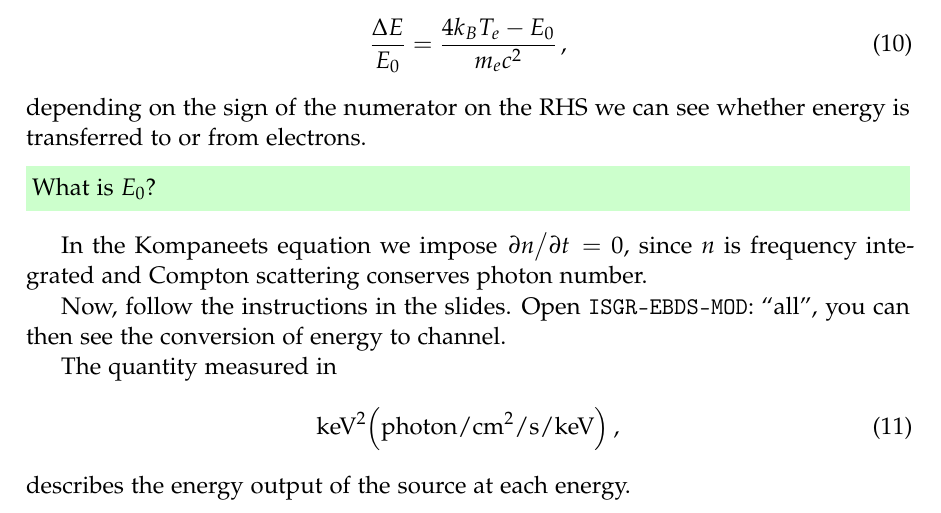
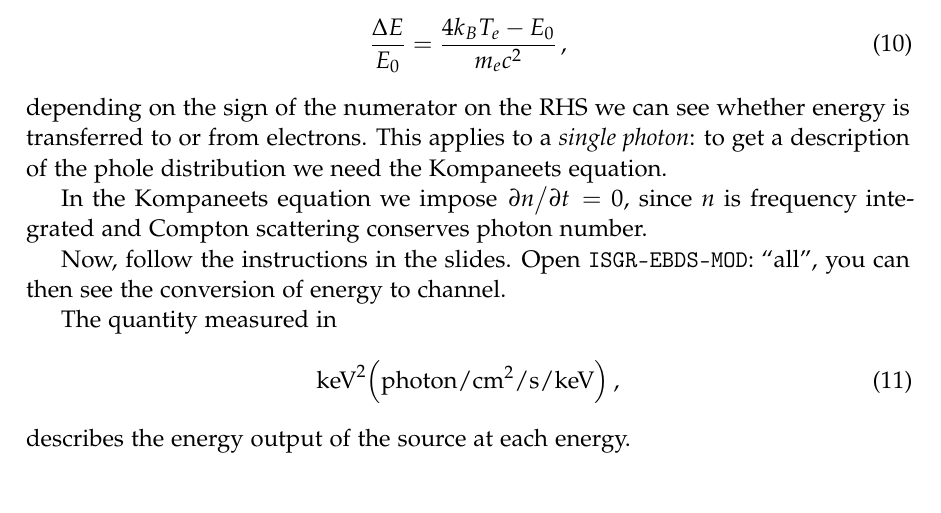
Before and after one commit to jacopok/notes, a LaTeX document (ap_first_semester/astrophysics_lab/main.tex, which reads ap_first_semester/astrophysics_lab/15oct.tex): part of page 5 of 5, cut so that both start at the same text. Compiled offline with pdfLaTeX.

Commit message:
Corrections to today's notes

```diff
--- a/ap_first_semester/astrophysics_lab/15oct.tex
+++ b/ap_first_semester/astrophysics_lab/15oct.tex
@@ -37,10 +37,7 @@ Depending on the temperature of the electrons, we can have regions with mostly C
 \end{equation}
 %
 depending on the sign of the numerator on the RHS we can see whether energy is transferred to or from electrons.
-
-\begin{greenbox}
-  What is \(E_0 \)?
-\end{greenbox}
+This applies to a \emph{single photon}: to get a description of the phole distribution we need the Kompaneets equation.
 
 In the Kompaneets equation we impose \(\pdv*{n}{t} = 0\), since \(n\) is frequency integrated and Compton scattering conserves photon number.
 
```
Also changed, not shown: ap_first_semester/astrophysics_lab/main.pdf, ap_first_semester/astrophysics_lab/15oct.tex (2 more changed lines).
